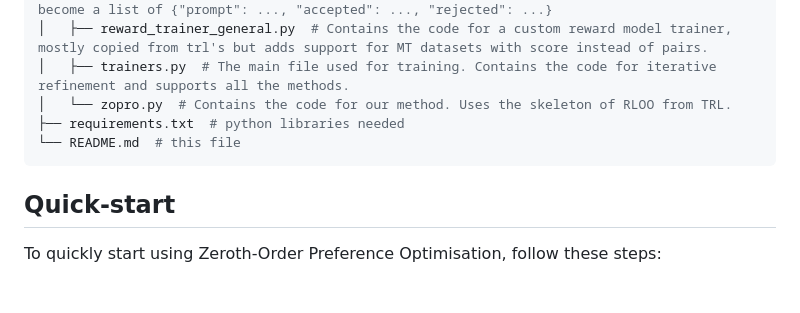
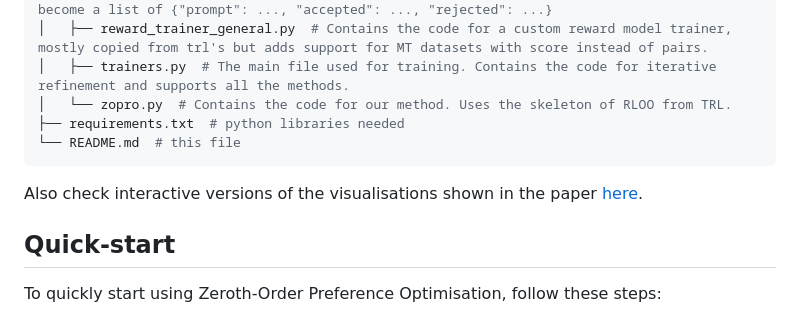
Before and after one commit to alessioGalatolo/VisZOPrO, a Markdown page: README.md, the part around the change. Rendered like a GitHub page; blank space fills up the shorter version.

Commit message:
Add link to interactive visualizations in README

````diff
--- a/README.md
+++ b/README.md
@@ -14,6 +14,7 @@ Folder structure:
 └── README.md  # this file
 ```
 
+Also check interactive versions of the visualisations shown in the paper [here](https://alessiogalatolo.github.io/VisZOPrO/).
 ## Quick-start
 To quickly start using Zeroth-Order Preference Optimisation, follow these steps:
 
````
